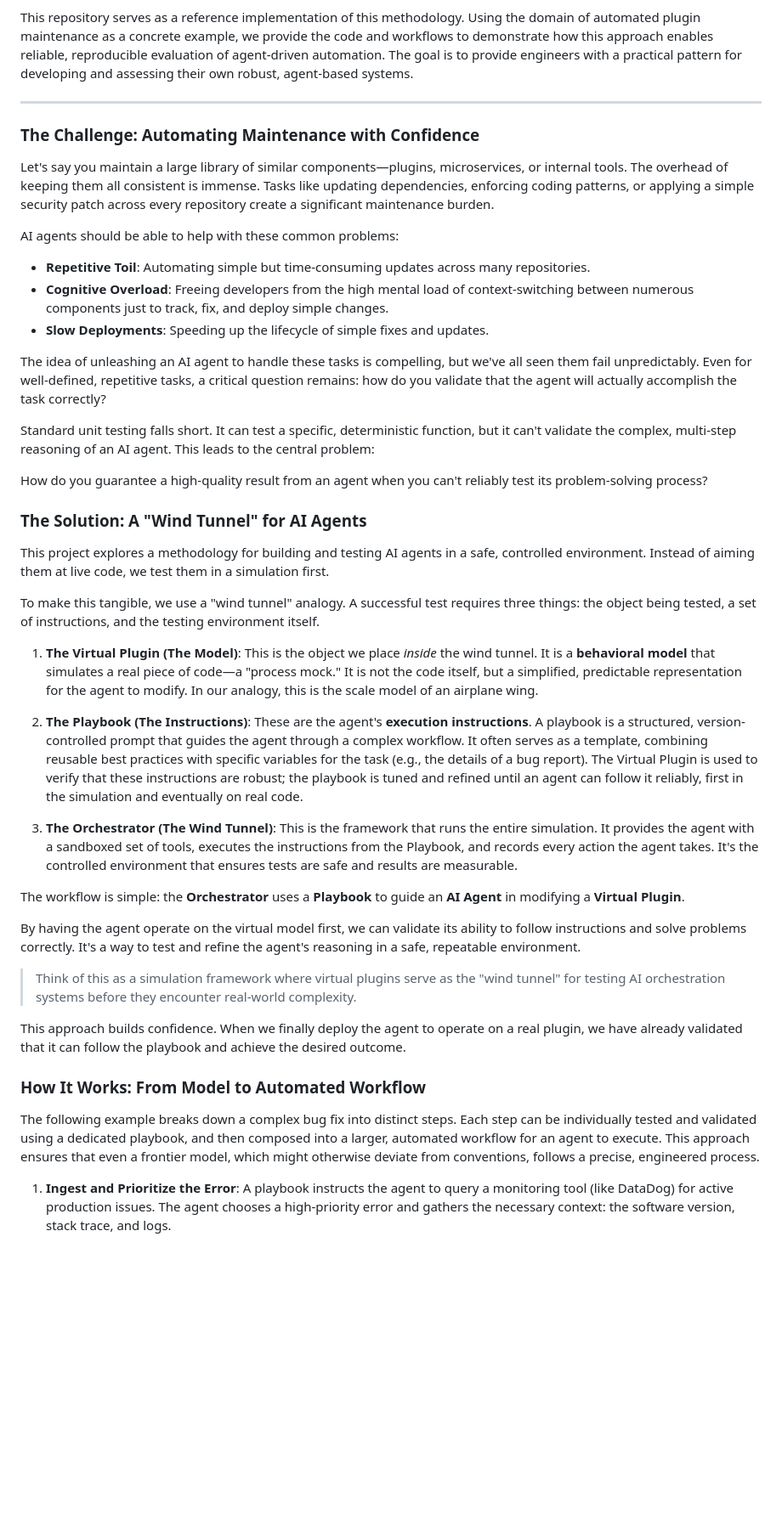
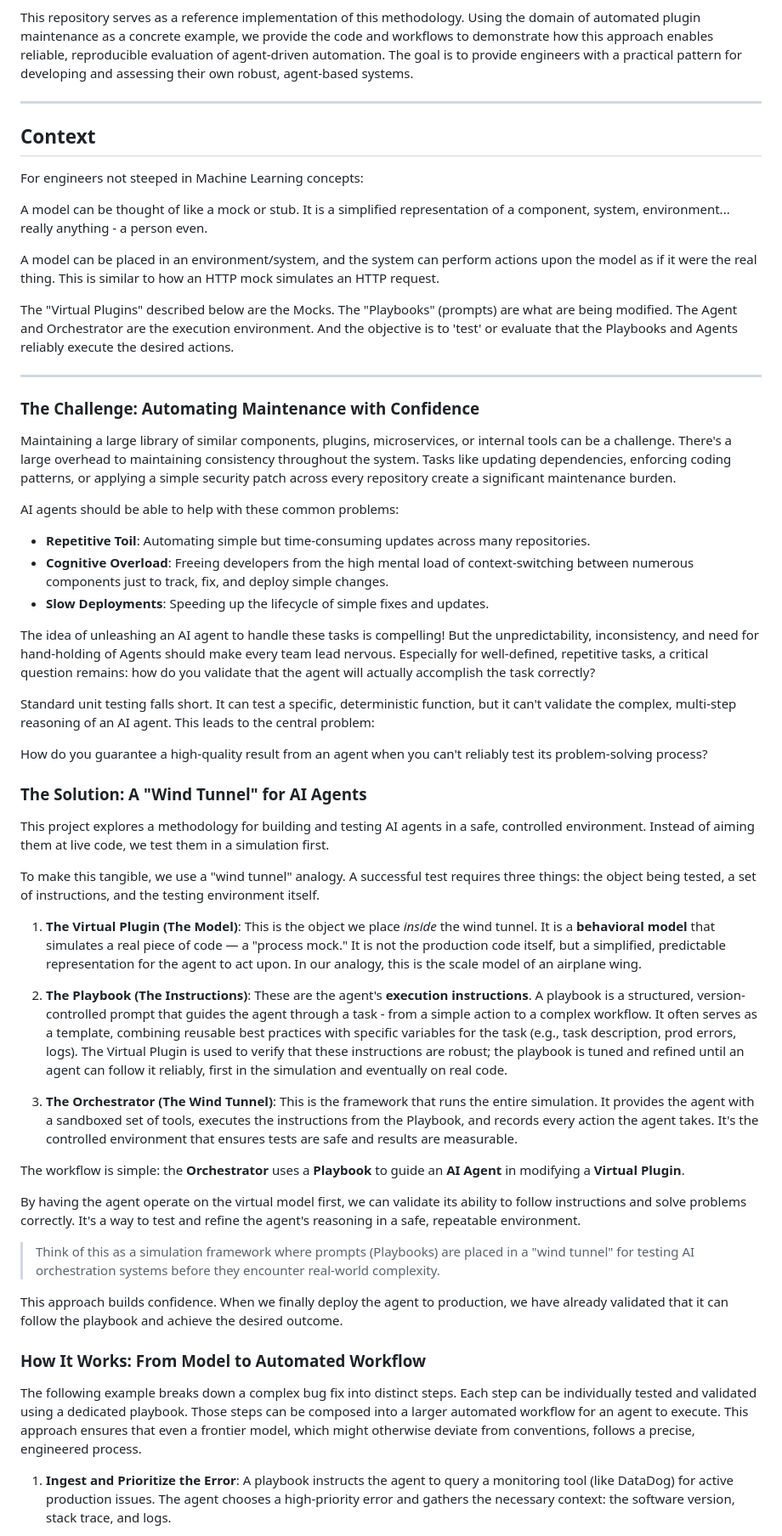
Before and after one commit to gregberns/Model-Based-Agent-Evaluation, a Markdown page: README.md, the part around the change printed below. Shown: that part at 85% size. Rendered like a GitHub page; blank space fills up the shorter version.

Commit message:
Readme - additional context

```diff
--- a/README.md
+++ b/README.md
@@ -10,9 +10,21 @@ This repository serves as a reference implementation of this methodology. Using
 
 ---
 
+## Context
+
+For engineers not steeped in Machine Learning concepts:
+
+A model can be thought of like a mock or stub. It is a simplified representation of a component, system, environment... really anything - a person even.
+
+A model can be placed in an environment/system, and the system can perform actions upon the model as if it were the real thing. This is similar to how an HTTP mock simulates an HTTP request.
+
+The "Virtual Plugins" described below are the Mocks. The "Playbooks" (prompts) are what are being modified. The Agent and Orchestrator are the execution environment. And the objective is to 'test' or evaluate that the Playbooks and Agents reliably execute the desired actions.
+
+---
+
 ### The Challenge: Automating Maintenance with Confidence
 
-Let's say you maintain a large library of similar components—plugins, microservices, or internal tools. The overhead of keeping them all consistent is immense. Tasks like updating dependencies, enforcing coding patterns, or applying a simple security patch across every repository create a significant maintenance burden.
+Maintaining a large library of similar components, plugins, microservices, or internal tools can be a challenge. There's a large overhead to maintaining consistency throughout the system. Tasks like updating dependencies, enforcing coding patterns, or applying a simple security patch across every repository create a significant maintenance burden.
 
 AI agents should be able to help with these common problems:
 
@@ -20,7 +32,7 @@ AI agents should be able to help with these common problems:
 *   **Cognitive Overload**: Freeing developers from the high mental load of context-switching between numerous components just to track, fix, and deploy simple changes.
 *   **Slow Deployments**: Speeding up the lifecycle of simple fixes and updates.
 
-The idea of unleashing an AI agent to handle these tasks is compelling, but we've all seen them fail unpredictably. Even for well-defined, repetitive tasks, a critical question remains: how do you validate that the agent will actually accomplish the task correctly?
+The idea of unleashing an AI agent to handle these tasks is compelling! But the unpredictability, inconsistency, and need for hand-holding of Agents should make every team lead nervous. Especially for well-defined, repetitive tasks, a critical question remains: how do you validate that the agent will actually accomplish the task correctly?
 
 Standard unit testing falls short. It can test a specific, deterministic function, but it can't validate the complex, multi-step reasoning of an AI agent. This leads to the central problem:
 
@@ -32,9 +44,9 @@ This project explores a methodology for building and testing AI agents in a safe
 
 To make this tangible, we use a "wind tunnel" analogy. A successful test requires three things: the object being tested, a set of instructions, and the testing environment itself.
 
-1.  **The Virtual Plugin (The Model)**: This is the object we place *inside* the wind tunnel. It is a **behavioral model** that simulates a real piece of code—a "process mock." It is not the code itself, but a simplified, predictable representation for the agent to modify. In our analogy, this is the scale model of an airplane wing.
+1.  **The Virtual Plugin (The Model)**: This is the object we place *inside* the wind tunnel. It is a **behavioral model** that simulates a real piece of code — a "process mock." It is not the production code itself, but a simplified, predictable representation for the agent to act upon. In our analogy, this is the scale model of an airplane wing.
 
-2.  **The Playbook (The Instructions)**: These are the agent's **execution instructions**. A playbook is a structured, version-controlled prompt that guides the agent through a complex workflow. It often serves as a template, combining reusable best practices with specific variables for the task (e.g., the details of a bug report). The Virtual Plugin is used to verify that these instructions are robust; the playbook is tuned and refined until an agent can follow it reliably, first in the simulation and eventually on real code.
+2.  **The Playbook (The Instructions)**: These are the agent's **execution instructions**. A playbook is a structured, version-controlled prompt that guides the agent through a task - from a simple action to a complex workflow. It often serves as a template, combining reusable best practices with specific variables for the task (e.g., task description, prod errors, logs). The Virtual Plugin is used to verify that these instructions are robust; the playbook is tuned and refined until an agent can follow it reliably, first in the simulation and eventually on real code.
 
 3.  **The Orchestrator (The Wind Tunnel)**: This is the framework that runs the entire simulation. It provides the agent with a sandboxed set of tools, executes the instructions from the Playbook, and records every action the agent takes. It's the controlled environment that ensures tests are safe and results are measurable.
 
@@ -42,13 +54,13 @@ The workflow is simple: the **Orchestrator** uses a **Playbook** to guide an **A
 
 By having the agent operate on the virtual model first, we can validate its ability to follow instructions and solve problems correctly. It's a way to test and refine the agent's reasoning in a safe, repeatable environment.
 
-> Think of this as a simulation framework where virtual plugins serve as the "wind tunnel" for testing AI orchestration systems before they encounter real-world complexity.
+> Think of this as a simulation framework where prompts (Playbooks) are placed in a "wind tunnel" for testing AI orchestration systems before they encounter real-world complexity.
 
-This approach builds confidence. When we finally deploy the agent to operate on a real plugin, we have already validated that it can follow the playbook and achieve the desired outcome.
+This approach builds confidence. When we finally deploy the agent to production, we have already validated that it can follow the playbook and achieve the desired outcome.
 
 ### How It Works: From Model to Automated Workflow
 
-The following example breaks down a complex bug fix into distinct steps. Each step can be individually tested and validated using a dedicated playbook, and then composed into a larger, automated workflow for an agent to execute. This approach ensures that even a frontier model, which might otherwise deviate from conventions, follows a precise, engineered process.
+The following example breaks down a complex bug fix into distinct steps. Each step can be individually tested and validated using a dedicated playbook. Those steps can be composed into a larger automated workflow for an agent to execute. This approach ensures that even a frontier model, which might otherwise deviate from conventions, follows a precise, engineered process.
 
 1.  **Ingest and Prioritize the Error**: A playbook instructs the agent to query a monitoring tool (like DataDog) for active production issues. The agent chooses a high-priority error and gathers the necessary context: the software version, stack trace, and logs.
 
```
Also changed, not shown: other parts of README.md (+1 -1 lines).
